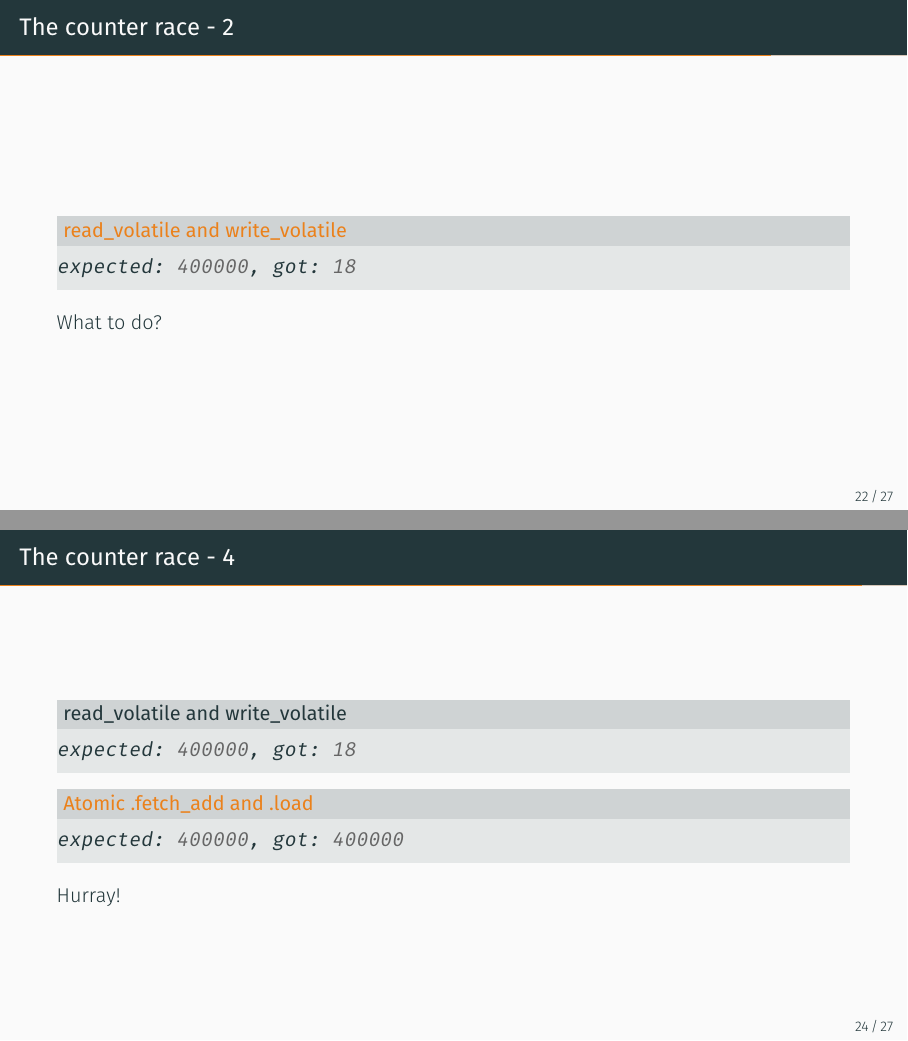
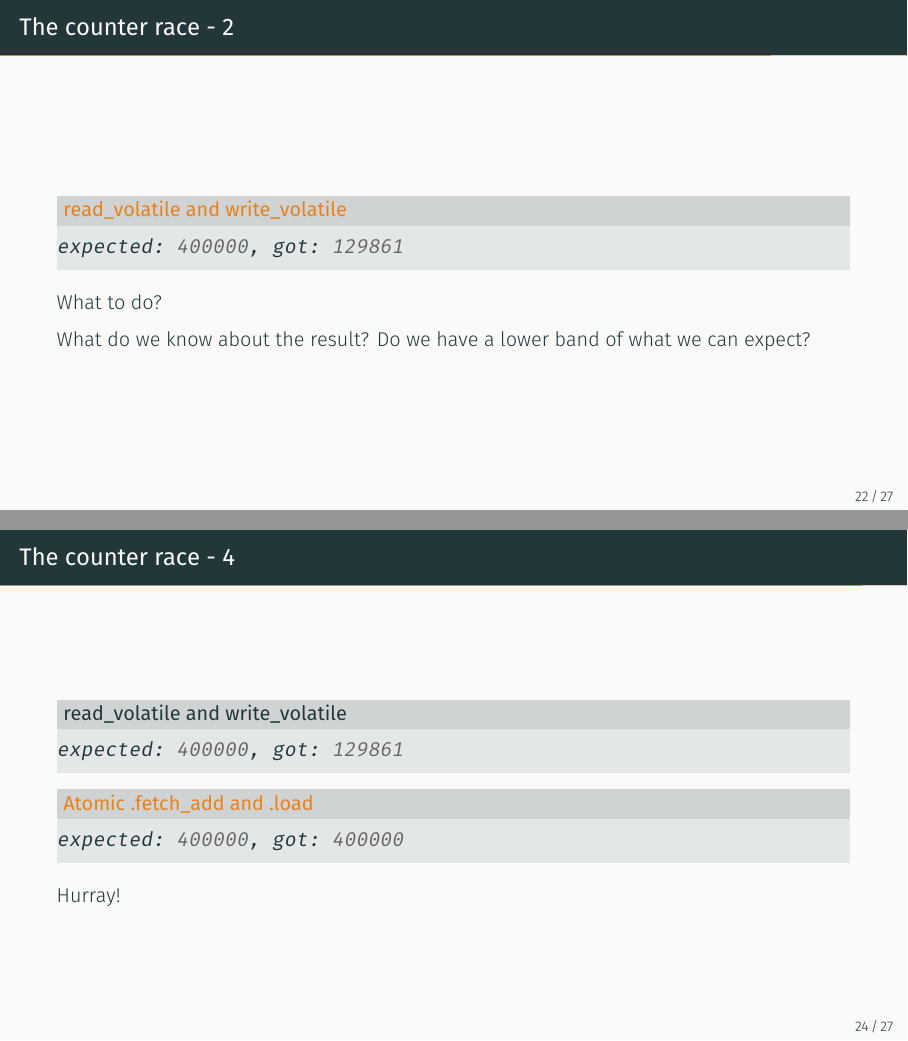
Before and after one commit to dns2utf8/atomics_and_visibility_problem, LaTeX slides (slides.tex): pages 22 and 24 of 30, joined at a grey line. Compiled offline with XeLaTeX; a missing font is replaced by an installed copy or a similar font.

Commit message:
More fixes

```diff
--- a/slides.tex
+++ b/slides.tex
@@ -398,11 +398,14 @@ let counter_ptr = unsafe { &mut threshold as *mut isize };
 
       \begin{alertblock}{read\_volatile and write\_volatile}
 \begin{minted}{rust}
-expected: 400000, got: 18
+expected: 400000, got: 129861
 \end{minted}
       \end{alertblock}
 
     What to do?
+
+    What do we know about the result?
+    Do we have a lower band of what we can expect?
 \end{frame}
 
 
@@ -433,7 +436,7 @@ println!("expected: {}, got: {}", N_PARTIES * N_INCREMENTS,
 
       \begin{block}{read\_volatile and write\_volatile}
 \begin{minted}{rust}
-expected: 400000, got: 18
+expected: 400000, got: 129861
 \end{minted}
       \end{block}
 
```
Also changed, not shown: slides.tex (4 more changed lines), 1 other file.
